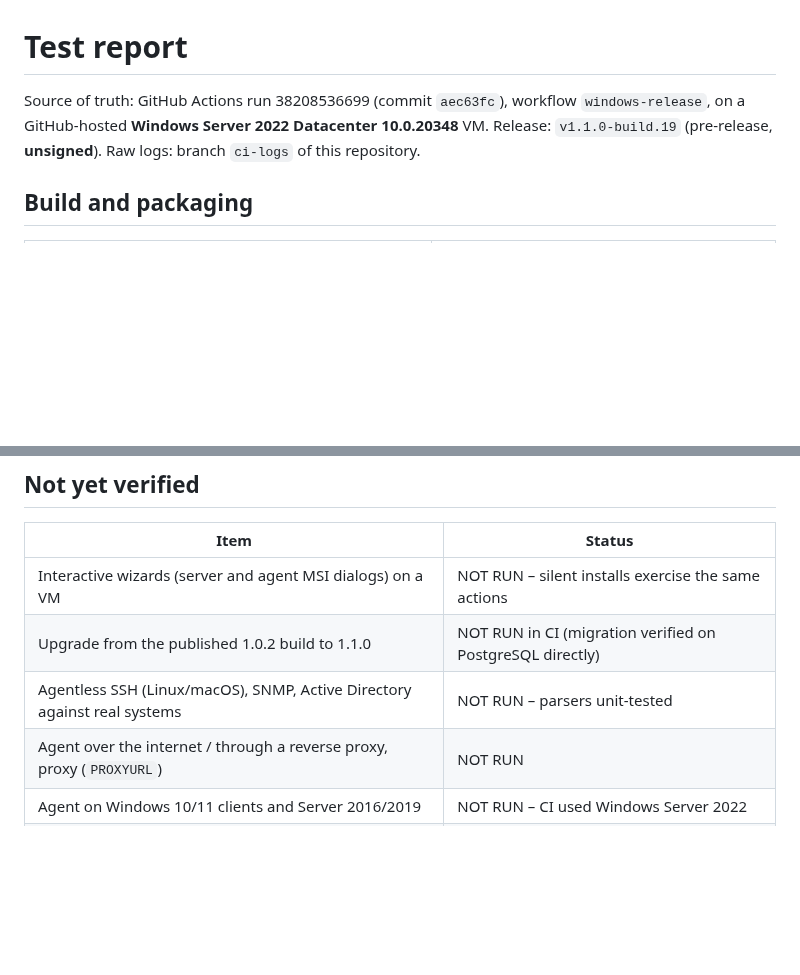
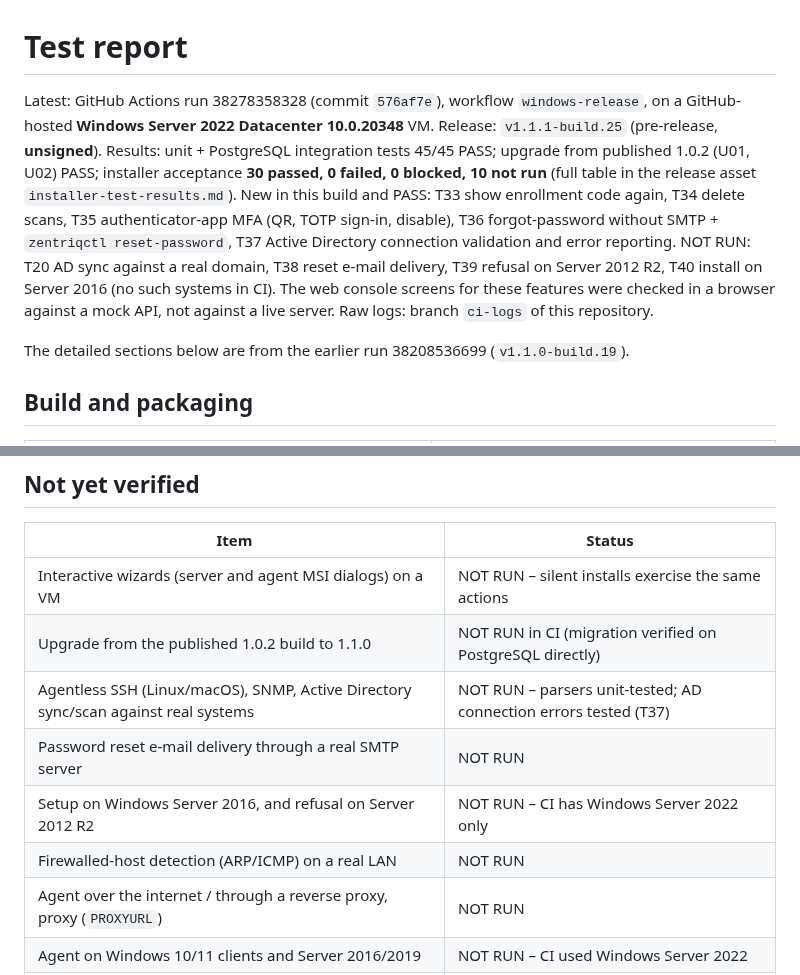
Before and after one commit to sanjibmon/zentriq, a Markdown page: docs/test-report.md, 2 parts joined by grey strips. Rendered like a GitHub page; blank space fills up the shorter version.

Commit message:
Test report for v1.1.1-build.25 [skip ci]
Co-Authored-By: Claude Opus 5.5 <noreply@anthropic.com>
Claude-Session: https://claude.ai/code/session_01CQE2gYENhZq87BPDHaV6Ru

```diff
--- a/docs/test-report.md
+++ b/docs/test-report.md
@@ -1,8 +1,17 @@
 # Test report
 
-Source of truth: GitHub Actions run 38208536699 (commit `aec63fc`), workflow `windows-release`, on a GitHub-hosted
-**Windows Server 2022 Datacenter 10.0.20348** VM. Release: `v1.1.0-build.19` (pre-release, **unsigned**).
+Latest: GitHub Actions run 38278358328 (commit `576af7e`), workflow `windows-release`, on a GitHub-hosted
+**Windows Server 2022 Datacenter 10.0.20348** VM. Release: `v1.1.1-build.25` (pre-release, **unsigned**).
+Results: unit + PostgreSQL integration tests 45/45 PASS; upgrade from published 1.0.2 (U01, U02) PASS;
+installer acceptance **30 passed, 0 failed, 0 blocked, 10 not run** (full table in the release asset
+`installer-test-results.md`). New in this build and PASS: T33 show enrollment code again, T34 delete scans,
+T35 authenticator-app MFA (QR, TOTP sign-in, disable), T36 forgot-password without SMTP + `zentriqctl reset-password`,
+T37 Active Directory connection validation and error reporting. NOT RUN: T20 AD sync against a real domain,
+T38 reset e-mail delivery, T39 refusal on Server 2012 R2, T40 install on Server 2016 (no such systems in CI).
+The web console screens for these features were checked in a browser against a mock API, not against a live server.
 Raw logs: branch `ci-logs` of this repository.
+
+The detailed sections below are from the earlier run 38208536699 (`v1.1.0-build.19`).
 
 ## Build and packaging
 
@@ -80,7 +89,10 @@ Notes:
 |---|---|
 | Interactive wizards (server and agent MSI dialogs) on a VM | NOT RUN – silent installs exercise the same actions |
 | Upgrade from the published 1.0.2 build to 1.1.0 | NOT RUN in CI (migration verified on PostgreSQL directly) |
-| Agentless SSH (Linux/macOS), SNMP, Active Directory against real systems | NOT RUN – parsers unit-tested |
+| Agentless SSH (Linux/macOS), SNMP, Active Directory sync/scan against real systems | NOT RUN – parsers unit-tested; AD connection errors tested (T37) |
+| Password reset e-mail delivery through a real SMTP server | NOT RUN |
+| Setup on Windows Server 2016, and refusal on Server 2012 R2 | NOT RUN – CI has Windows Server 2022 only |
+| Firewalled-host detection (ARP/ICMP) on a real LAN | NOT RUN |
 | Agent over the internet / through a reverse proxy, proxy (`PROXYURL`) | NOT RUN |
 | Agent on Windows 10/11 clients and Server 2016/2019 | NOT RUN – CI used Windows Server 2022 |
 | Windows reboot persistence | NOT RUN |
```
